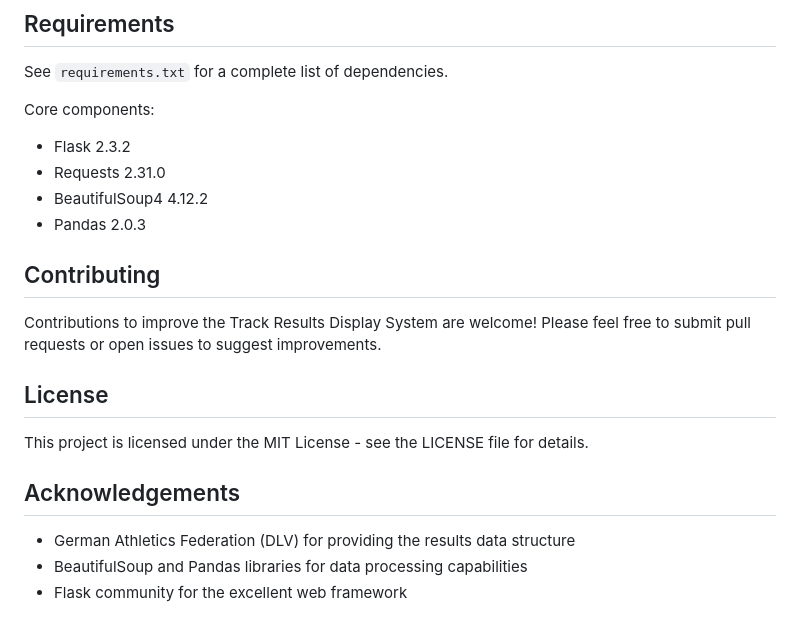
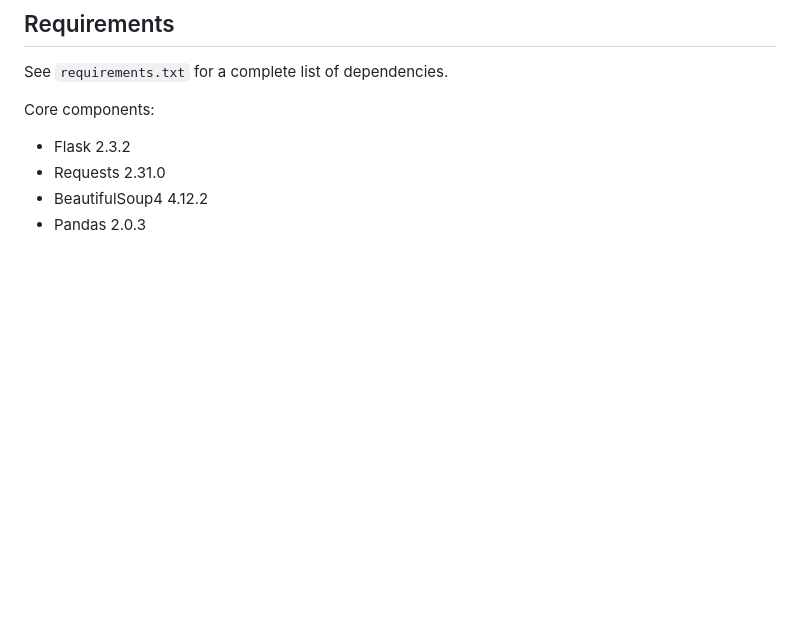
Before and after one commit to RobTech01/DigitaleErgebnistafel, a Markdown page: README.md, the part around the change. Rendered like a GitHub page; blank space fills up the shorter version.

```diff
--- a/README.md
+++ b/README.md
@@ -209,17 +209,3 @@ Core components:
 - Requests 2.31.0
 - BeautifulSoup4 4.12.2
 - Pandas 2.0.3
-
-## Contributing
-
-Contributions to improve the Track Results Display System are welcome! Please feel free to submit pull requests or open issues to suggest improvements.
-
-## License
-
-This project is licensed under the MIT License - see the LICENSE file for details.
-
-## Acknowledgements
-
-- German Athletics Federation (DLV) for providing the results data structure
-- BeautifulSoup and Pandas libraries for data processing capabilities
-- Flask community for the excellent web framework
```
